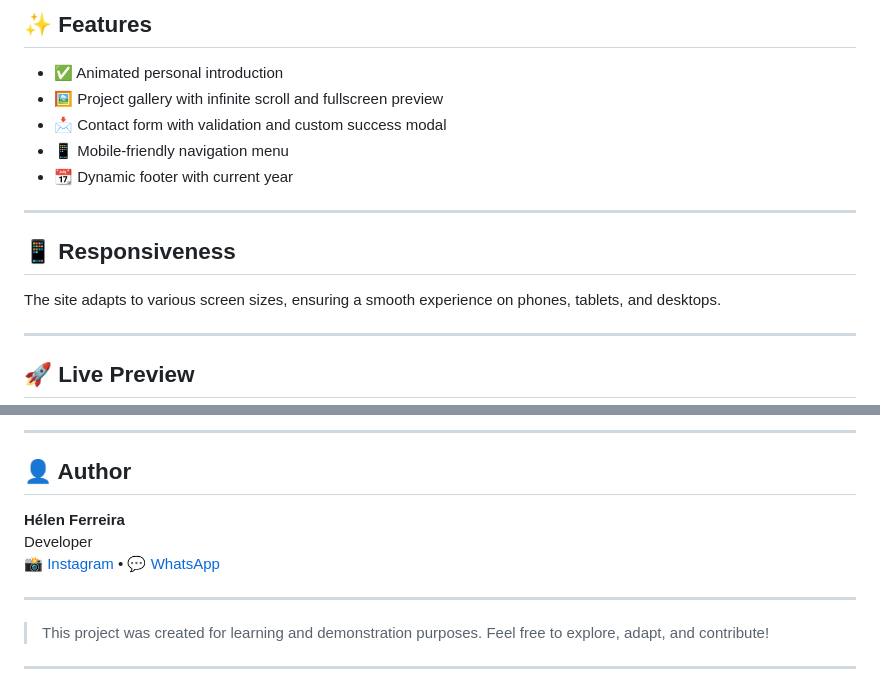
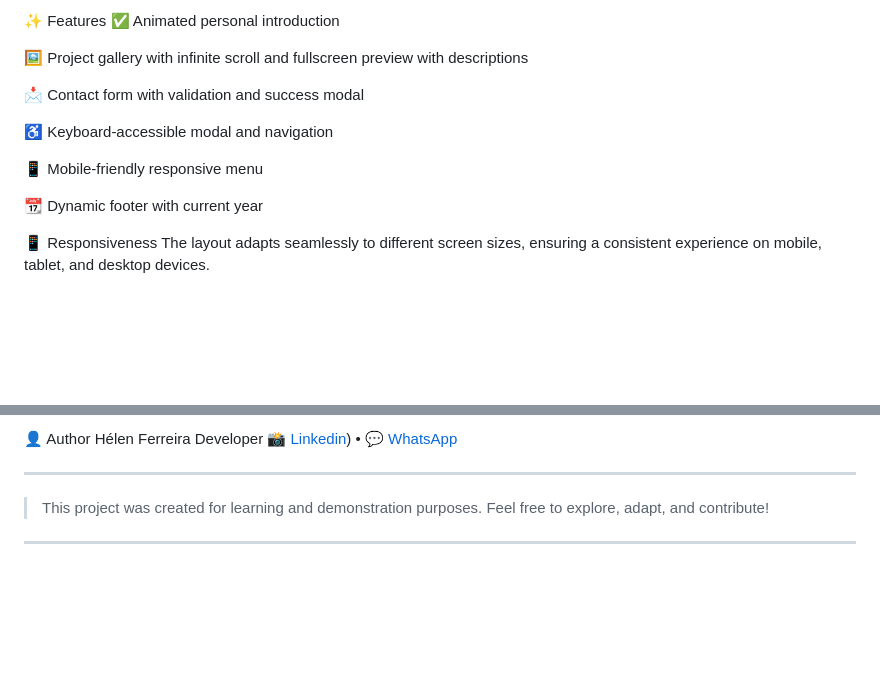
Before and after one commit to helensjferreira-dev/portfolio-kevin, a Markdown page: README.md, 2 parts joined by grey strips. Rendered like a GitHub page; blank space fills up the shorter version.

```diff
--- a/README.md
+++ b/README.md
@@ -88,19 +72,17 @@ This is the personal portfolio website of **Kevin Jorge**, designed to showcase
 
-## ✨ Features
+✨ Features
+✅ Animated personal introduction
 
-- ✅ Animated personal introduction
-- 🖼️ Project gallery with infinite scroll and fullscreen preview
-- 📩 Contact form with validation and custom success modal
-- 📱 Mobile-friendly navigation menu
-- 📆 Dynamic footer with current year
+🖼️ Project gallery with infinite scroll and fullscreen preview with descriptions
 
----
+📩 Contact form with validation and success modal
 
-## 📱 Responsiveness
+♿ Keyboard-accessible modal and navigation
 
-The site adapts to various screen sizes, ensuring a smooth experience on phones, tablets, and desktops.
+📱 Mobile-friendly responsive menu
 
----
+📆 Dynamic footer with current year
 
-## 🚀 Live Preview
+📱 Responsiveness
+The layout adapts seamlessly to different screen sizes, ensuring a consistent experience on mobile, tablet, and desktop devices.
 
@@ -108,11 +91,8 @@ The site adapts to various screen sizes, ensuring a smooth experience on phones,
 
----
-
-## 👤 Author
-
-**Hélen Ferreira**
+👤 Author
+Hélen Ferreira
 Developer
-📸 [Instagram](https://instagram.com/peritahelen) • 💬 [WhatsApp](https://wa.me/5548988183720)
+📸 [Linkedin](https://www.linkedin.com/in/helensjferreira-dev/)) • 💬 [WhatsApp](https://wa.me/5548988183720)
 
 ---
 
```
Also changed, not shown: other parts of README.md (+38 -53 lines).
